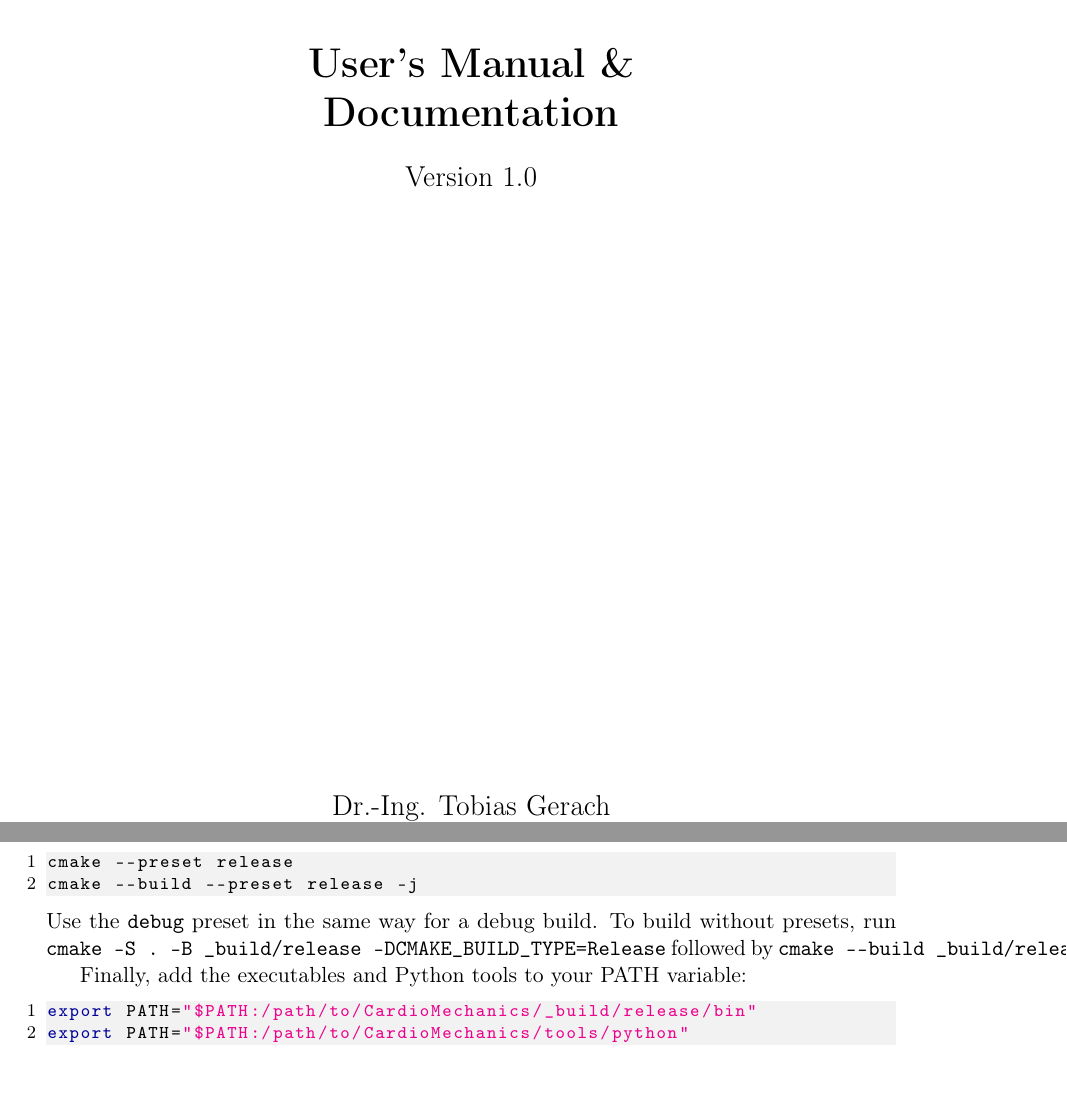
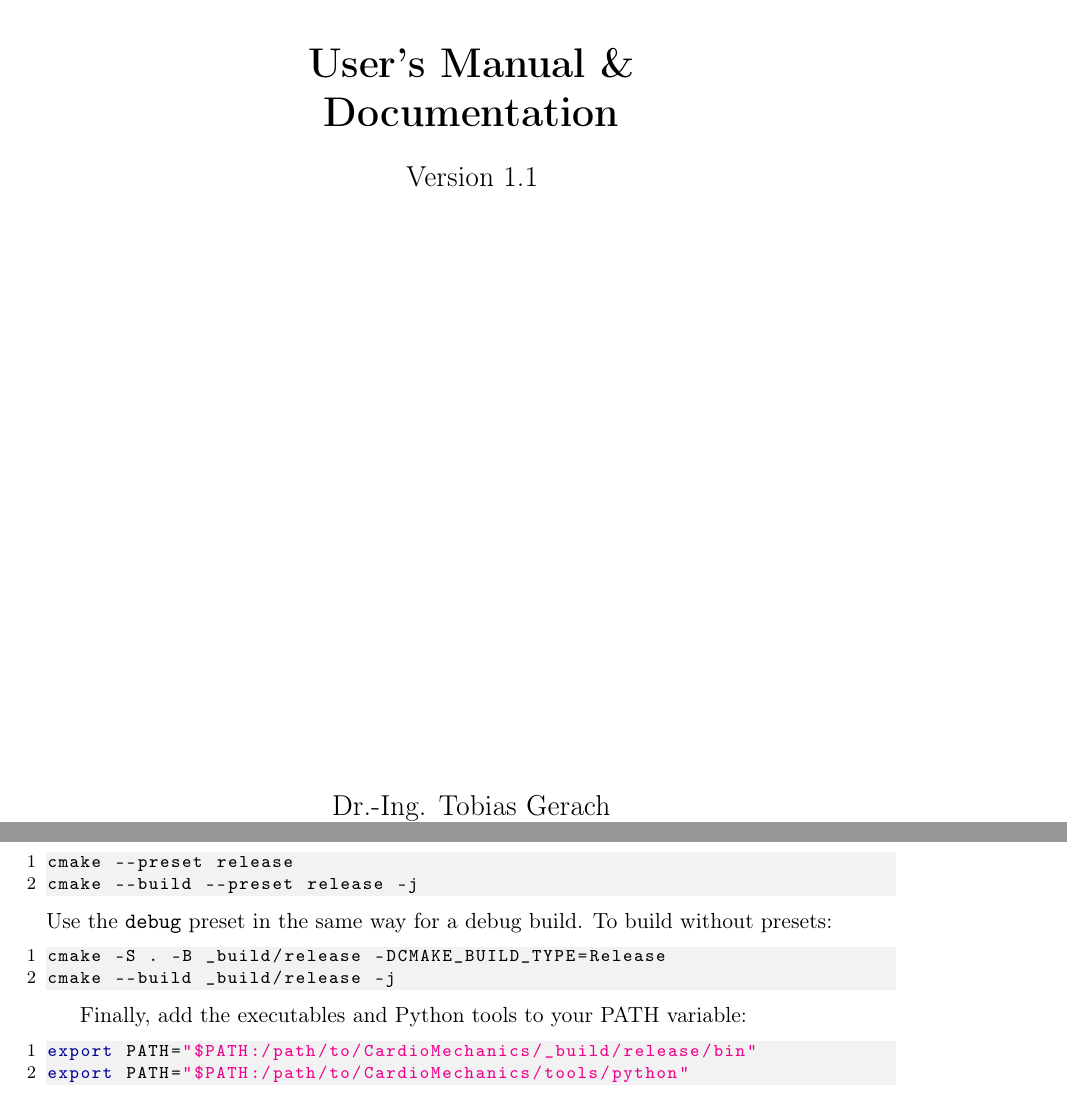
Before and after one commit to KIT-IBT/CardioMechanics, a LaTeX document (docs/UserManual/Manual.tex, which reads docs/UserManual/Content/GettingStarted.tex, docs/UserManual/softwaremanual.cls): two parts of pages 1 and 8 of 65, joined at a grey line, cut so that both start at the same text. Compiled offline with pdfLaTeX.

Commit message:
Release version 1.1
Build-system release: the CMake rewrite, preset-based workflow, install
rules, regression suite and refreshed Docker images together change how
the project is built, so existing build workflows do not carry over.

Declare the version in project() so the build carries it, bump the manual
title page, and promote the Unreleased changelog section to Release 1.1,
filling in the entries that were not yet recorded (install rules, warning
baseline, CM_SOURCE_DIR data lookup, VTK components, Docker changes,
installRequirements.sh removal).

Fix two margin overflows in the manual's installation section: break
listings at whitespace rather than mid-token, and render the non-preset
build commands as a listing instead of inline verbatim, which cannot wrap.

Also drop the discontinued-development notice from the README.

```diff
--- a/docs/UserManual/Content/GettingStarted.tex
+++ b/docs/UserManual/Content/GettingStarted.tex
@@ -39,7 +39,11 @@ Configure and build using the provided presets (binaries are placed in \verb|_bu
 cmake --preset release
 cmake --build --preset release -j
 \end{lstlisting}
-Use the \verb|debug| preset in the same way for a debug build. To build without presets, run \verb|cmake -S . -B _build/release -DCMAKE_BUILD_TYPE=Release| followed by \verb|cmake --build _build/release -j|.
+Use the \verb|debug| preset in the same way for a debug build. To build without presets:
+\begin{lstlisting}[language=bash]
+cmake -S . -B _build/release -DCMAKE_BUILD_TYPE=Release
+cmake --build _build/release -j
+\end{lstlisting}
 
 Finally, add the executables and Python tools to your PATH variable:
 \begin{lstlisting}[language=bash]
--- a/docs/UserManual/Manual.tex
+++ b/docs/UserManual/Manual.tex
@@ -9,7 +9,7 @@
 
 % Frontmatter data
 \title{CardioMechanics \\ \vspace{5cm} User's Manual \& \\Documentation}
-\version{1.0}
+\version{1.1}
 \author{Dr.-Ing. Tobias Gerach}
 \softwarelogo{\includegraphics[width=8cm]{Logo_IBT.png}}
 
--- a/docs/UserManual/softwaremanual.cls
+++ b/docs/UserManual/softwaremanual.cls
@@ -49,7 +49,7 @@
     commentstyle=\color{lightGreen},
     keywordstyle=\color{darkblue},
     stringstyle=\color{magenta},
-    breakatwhitespace=false,
+    breakatwhitespace=true,
     breaklines=true,
     captionpos=b,
     keepspaces=true,
```
Also changed, not shown: CMakeLists.txt (+1 -1 lines), CHANGELOG.md, README.md, docs/Manual.pdf.
